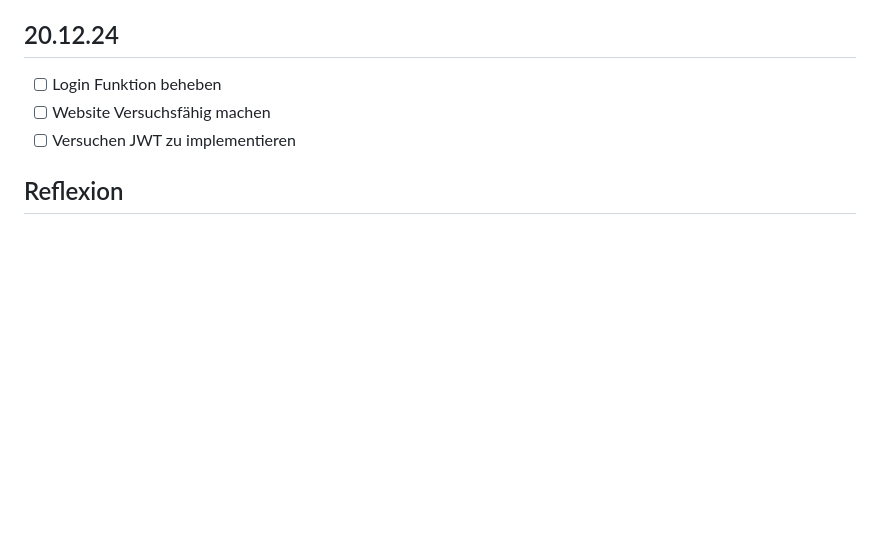
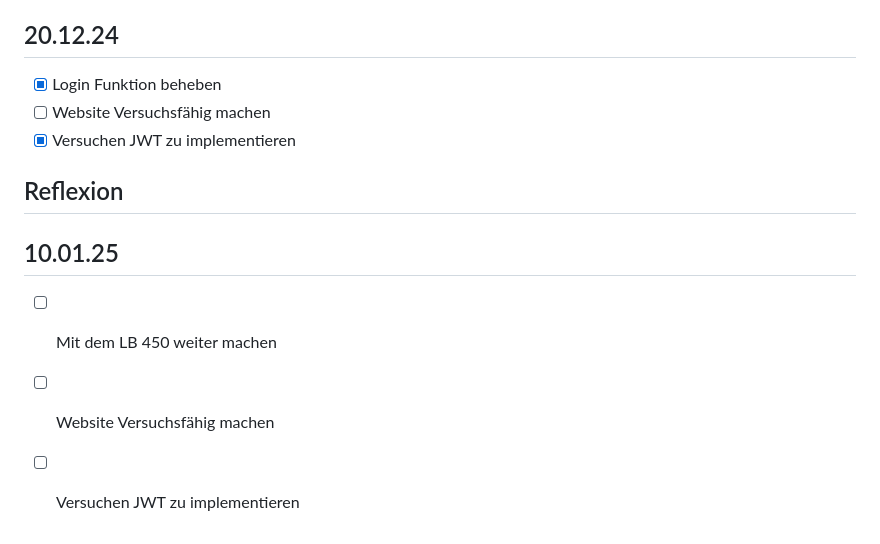
Before and after one commit to syco101/Lernperiode-7, a Markdown page: README.md, the part around the change. GitHub-like rendering; blank space fills up the shorter version.

```diff
--- a/README.md
+++ b/README.md
@@ -86,8 +86,17 @@ DIe Login Funktion hat leider einen Fehler bekommen denn ich nicht genau geschaf
 
 ## 20.12.24
 
-- [ ] Login Funktion beheben
+- [x] Login Funktion beheben
+- [ ] Website Versuchsfähig machen
+- [x] Versuchen JWT zu implementieren
+
+## Reflexion
+
+
+
+
+## 10.01.25
+
+- [ ] Mit dem LB 450 weiter machen
 - [ ] Website Versuchsfähig machen
 - [ ] Versuchen JWT zu implementieren
-
-## Reflexion
```
